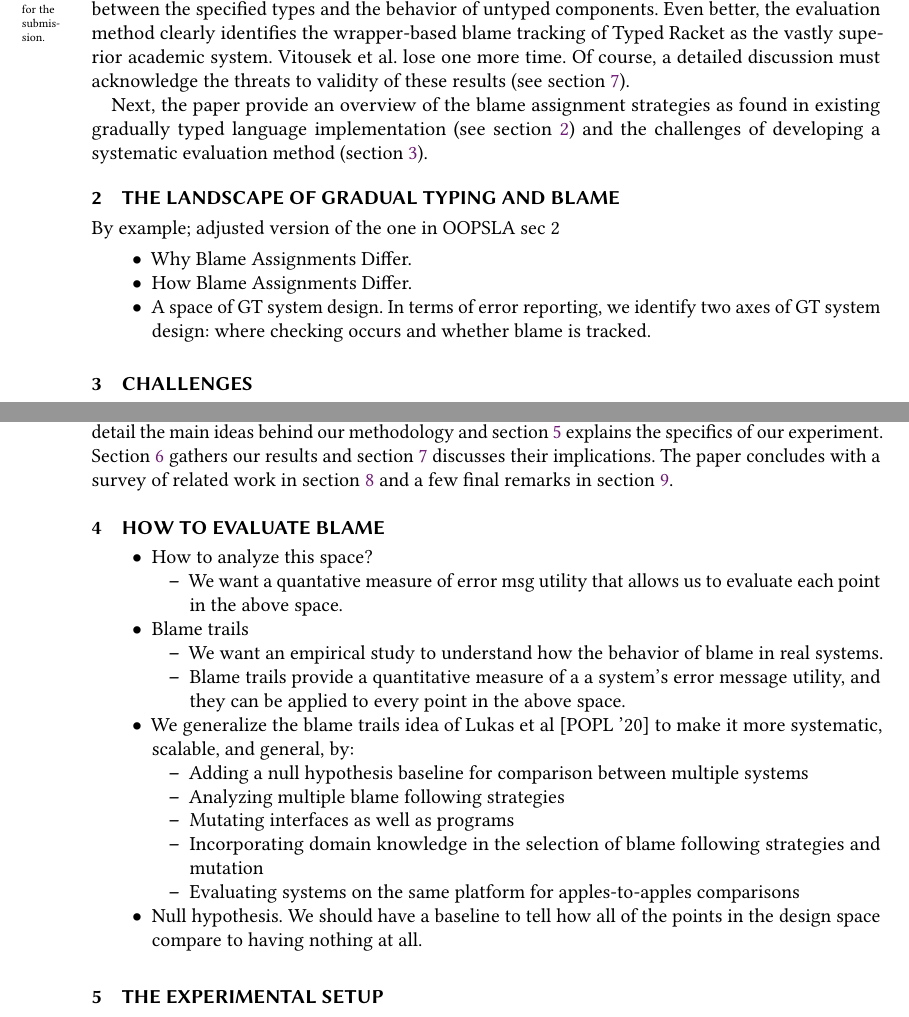
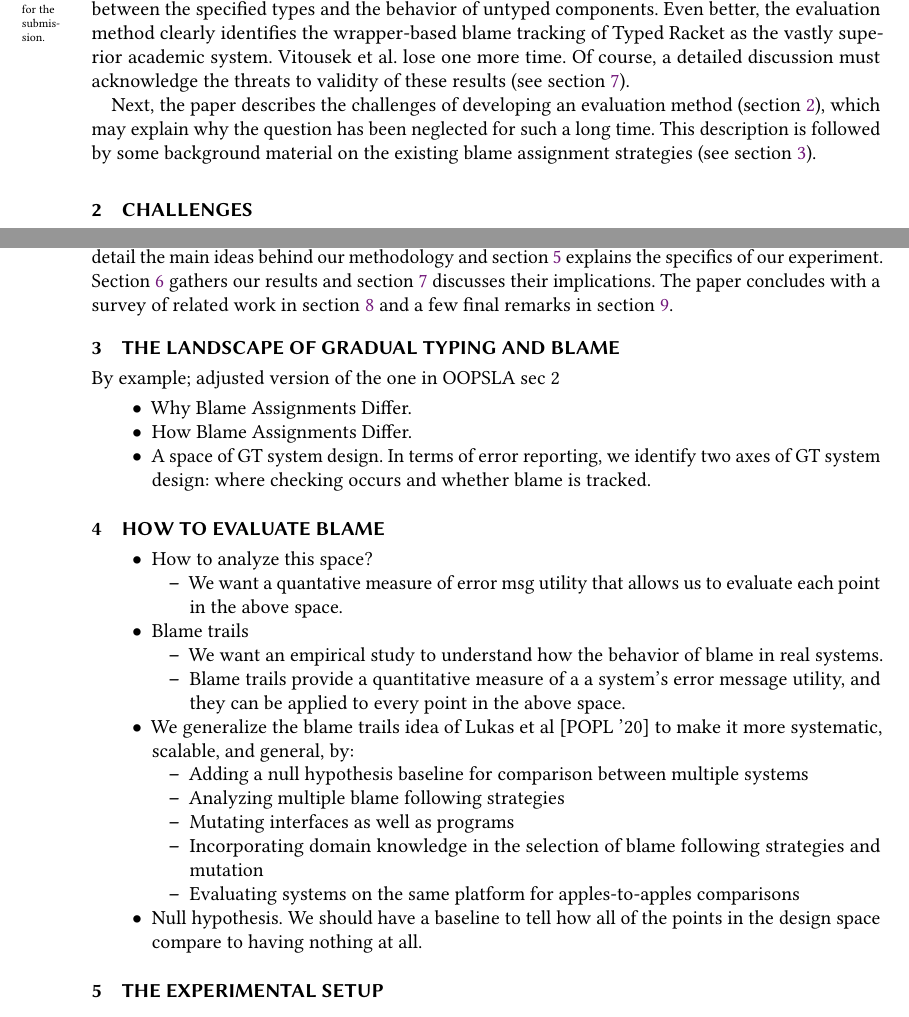
Before and after one commit to LLazarek/blame-evaluation-gt, a LaTeX paper (writing/paper.tex, which reads writing/introduction.tex): two parts of pages 2 and 3 of 4, joined at a grey line, cut so that both start at the same text. Compiled offline with pdfLaTeX.

Commit message:
challenges first

```diff
--- a/writing/introduction.tex
+++ b/writing/introduction.tex
@@ -66,7 +66,7 @@ academic system. Vitousek et al. lose one more time. Of course, a detailed
 discussion must acknowledge the threats to validity of these results (see
 section~\ref{sec:discussion}).
 
-Next, the paper provide an overview of the blame assignment strategies as found in
-existing gradually typed language implementation (see section~\ref{sec:landscape})
-and the challenges of developing a systematic evaluation method
-(section~\ref{sec:challengs}).
+Next, the paper describes the challenges of developing an evaluation method
+(section~\ref{sec:challengs}), which may explain why the question has been neglected
+for such a long time. This description is followed by some background material on the
+existing blame assignment strategies (see section~\ref{sec:landscape}).
--- a/writing/paper.tex
+++ b/writing/paper.tex
@@ -145,8 +145,8 @@ is helpful to a rationally acting programmer.
 \maketitle
 
 \input{introduction.tex} \label{sec:introduction}
+\input{challenges.tex}   \label{sec:challengs}
 \input{landscape.tex}    \label{sec:landscape}
-\input{challenges.tex}   \label{sec:challengs}
 \input{ideas.tex}        \label{sec:ideas}
 \input{experiment.tex}   \label{sec:experiment}
 \input{results.tex}      \label{sec:results}
```
